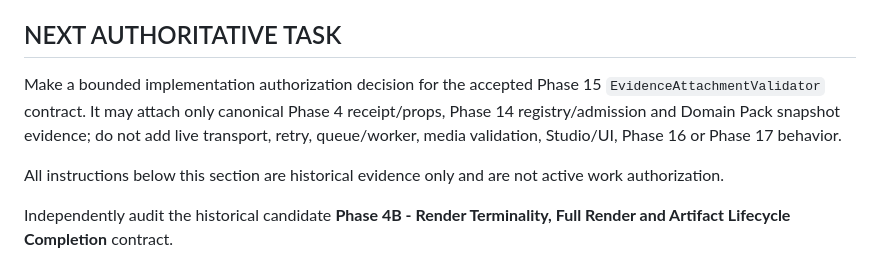
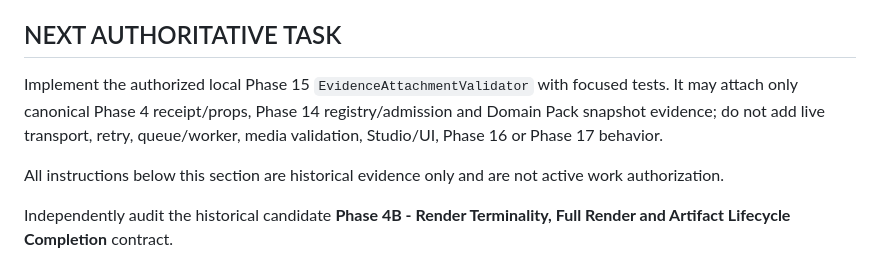
Before and after one commit to UgurcanGursen/narracut, a Markdown page: docs/NEXT_ACTIONS.md, the part around the change. Drawn GitHub-style.

```diff
--- a/docs/NEXT_ACTIONS.md
+++ b/docs/NEXT_ACTIONS.md
@@ -11,11 +11,11 @@ are not the default workflow.
 
 ## NEXT AUTHORITATIVE TASK
 
-Make a bounded implementation authorization decision for the accepted Phase 15
-`EvidenceAttachmentValidator` contract. It may attach only canonical Phase 4
-receipt/props, Phase 14 registry/admission and Domain Pack snapshot evidence;
-do not add live transport, retry, queue/worker, media validation, Studio/UI,
-Phase 16 or Phase 17 behavior.
+Implement the authorized local Phase 15 `EvidenceAttachmentValidator` with
+focused tests. It may attach only canonical Phase 4 receipt/props, Phase 14
+registry/admission and Domain Pack snapshot evidence; do not add live
+transport, retry, queue/worker, media validation, Studio/UI, Phase 16 or Phase
+17 behavior.
 
 All instructions below this section are historical evidence only and are not
 active work authorization.
```
Also changed, not shown: docs/CHANGELOG.md (+4 -0 lines), 1 other file.
